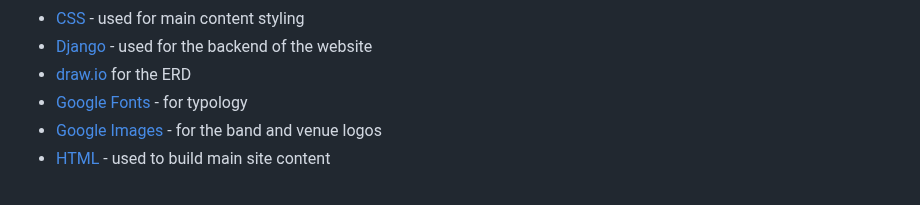
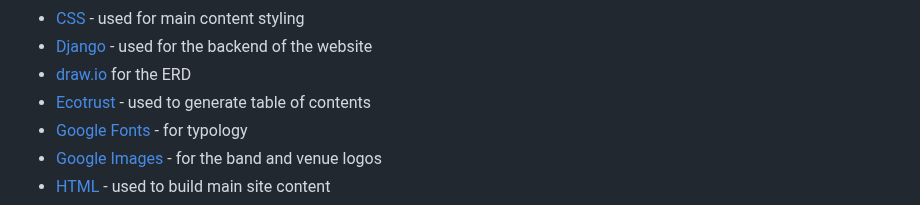
Before and after one commit to AxdeKlerk/SLP, a Markdown page: README.md, the part around one of its changes. Rendered like a GitHub page.

```diff
--- a/README.md
+++ b/README.md
@@ -425,6 +425,7 @@ Below are the list of resources that I used to complete this project along with
 - [CSS](https://en.wikipedia.org/wiki/CSS) - used for main content styling
 - [Django](https://simple.wikipedia.org/wiki/Django_(web_framework)) - used for the backend of the website
 - [draw.io](https://app.diagrams.net/) for the ERD
+- [Ecotrust](https://ecotrust-canada.github.io/markdown-toc/) - used to generate table of contents
 - [Google Fonts](https://fonts.google.com/) - for typology
 - [Google Images](https://images.google.co.uk/) - for the band and venue logos
 - [HTML](https://en.wikipedia.org/wiki/HTML) - used to build main site content
```
Also changed, not shown: other parts of README.md (+1 -1 lines), DEBUGGING.md (+63 -16 lines), TESTING.md (+48 -48 lines).
